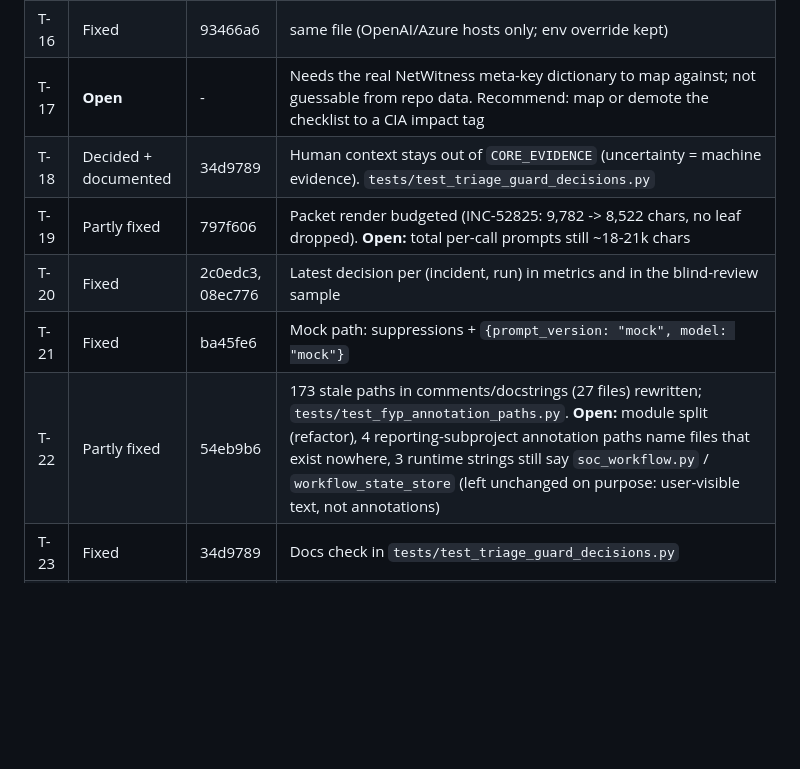
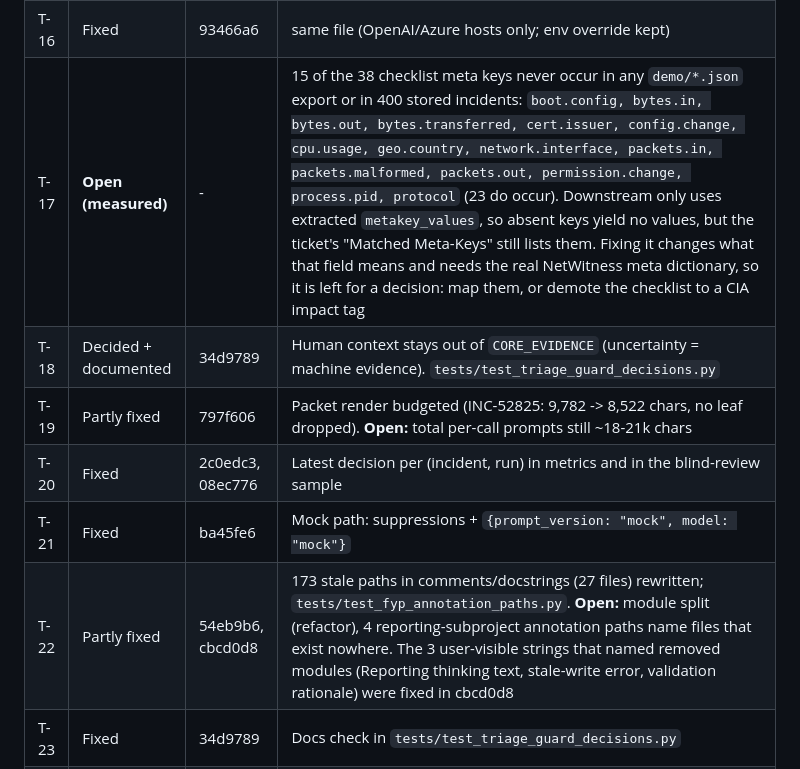
Before and after one commit to khosoongyang/agentic-netwitness-soc-assistant, a Markdown page: docs/triage-audit.md, the part around the change. Drawn GitHub-style; blank space fills up the shorter version.

Commit message:
Audit doc: T-17 measured evidence; T-22 runtime-string status

```diff
--- a/docs/triage-audit.md
+++ b/docs/triage-audit.md
@@ -33,12 +33,12 @@ offline eval acceptable-hit **0.9167**, must_not violations **0**, consistency
 | T-14 | Fixed | 69038fd | same file (+ mock path in ba45fe6) |
 | T-15 | Fixed | 93466a6 | `tests/test_triage_llm_config.py`. `LLM_NOT_CONFIGURED` fail-fast, no network call; README/configuration corrected |
 | T-16 | Fixed | 93466a6 | same file (OpenAI/Azure hosts only; env override kept) |
-| T-17 | **Open** | - | Needs the real NetWitness meta-key dictionary to map against; not guessable from repo data. Recommend: map or demote the checklist to a CIA impact tag |
+| T-17 | **Open (measured)** | - | 15 of the 38 checklist meta keys never occur in any `demo/*.json` export or in 400 stored incidents: `boot.config, bytes.in, bytes.out, bytes.transferred, cert.issuer, config.change, cpu.usage, geo.country, network.interface, packets.in, packets.malformed, packets.out, permission.change, process.pid, protocol` (23 do occur). Downstream only uses extracted `metakey_values`, so absent keys yield no values, but the ticket's "Matched Meta-Keys" still lists them. Fixing it changes what that field means and needs the real NetWitness meta dictionary, so it is left for a decision: map them, or demote the checklist to a CIA impact tag |
 | T-18 | Decided + documented | 34d9789 | Human context stays out of `CORE_EVIDENCE` (uncertainty = machine evidence). `tests/test_triage_guard_decisions.py` |
 | T-19 | Partly fixed | 797f606 | Packet render budgeted (INC-52825: 9,782 -> 8,522 chars, no leaf dropped). **Open:** total per-call prompts still ~18-21k chars |
 | T-20 | Fixed | 2c0edc3, 08ec776 | Latest decision per (incident, run) in metrics and in the blind-review sample |
 | T-21 | Fixed | ba45fe6 | Mock path: suppressions + `{prompt_version: "mock", model: "mock"}` |
-| T-22 | Partly fixed | 54eb9b6 | 173 stale paths in comments/docstrings (27 files) rewritten; `tests/test_fyp_annotation_paths.py`. **Open:** module split (refactor), 4 reporting-subproject annotation paths name files that exist nowhere, 3 runtime strings still say `soc_workflow.py` / `workflow_state_store` (left unchanged on purpose: user-visible text, not annotations) |
+| T-22 | Partly fixed | 54eb9b6, cbcd0d8 | 173 stale paths in comments/docstrings (27 files) rewritten; `tests/test_fyp_annotation_paths.py`. **Open:** module split (refactor), 4 reporting-subproject annotation paths name files that exist nowhere. The 3 user-visible strings that named removed modules (Reporting thinking text, stale-write error, validation rationale) were fixed in cbcd0d8 |
 | T-23 | Fixed | 34d9789 | Docs check in `tests/test_triage_guard_decisions.py` |
 | T-24 | **User decision** | - | Unchanged: running the app still adds the 4 review tables to the tracked `soc_db/soc_incidents.db` |
 
```
